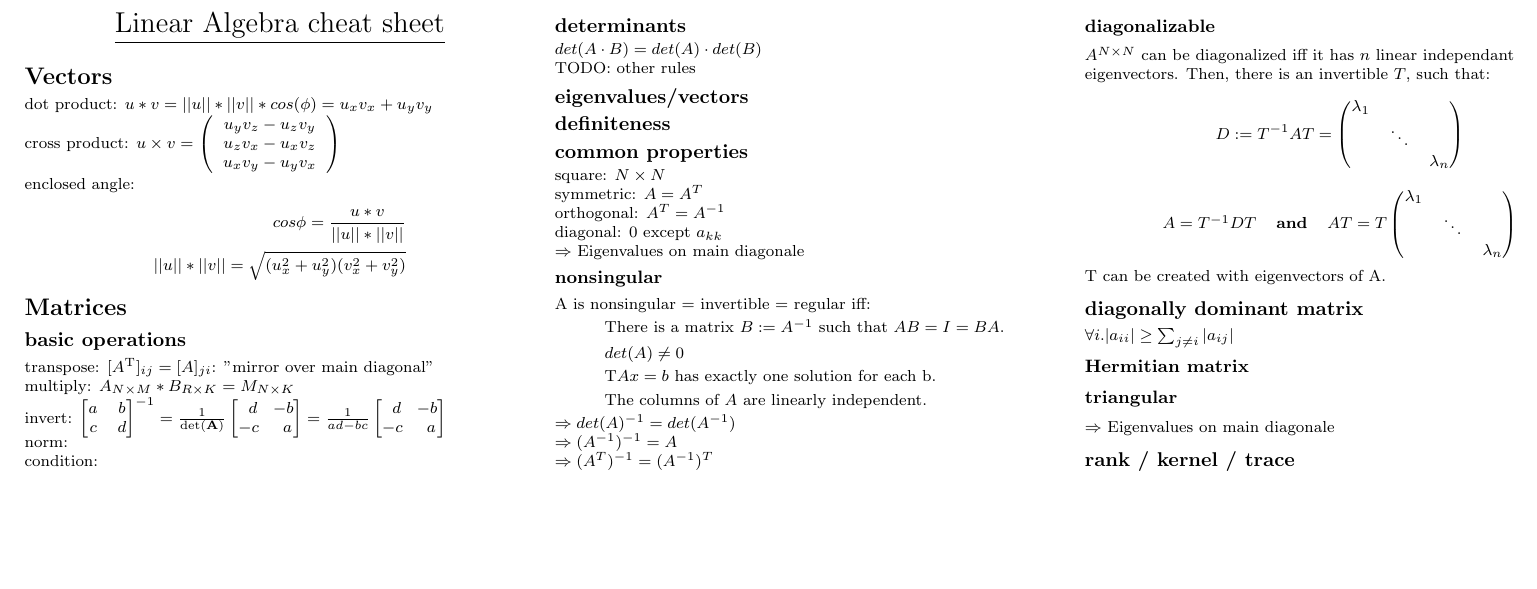
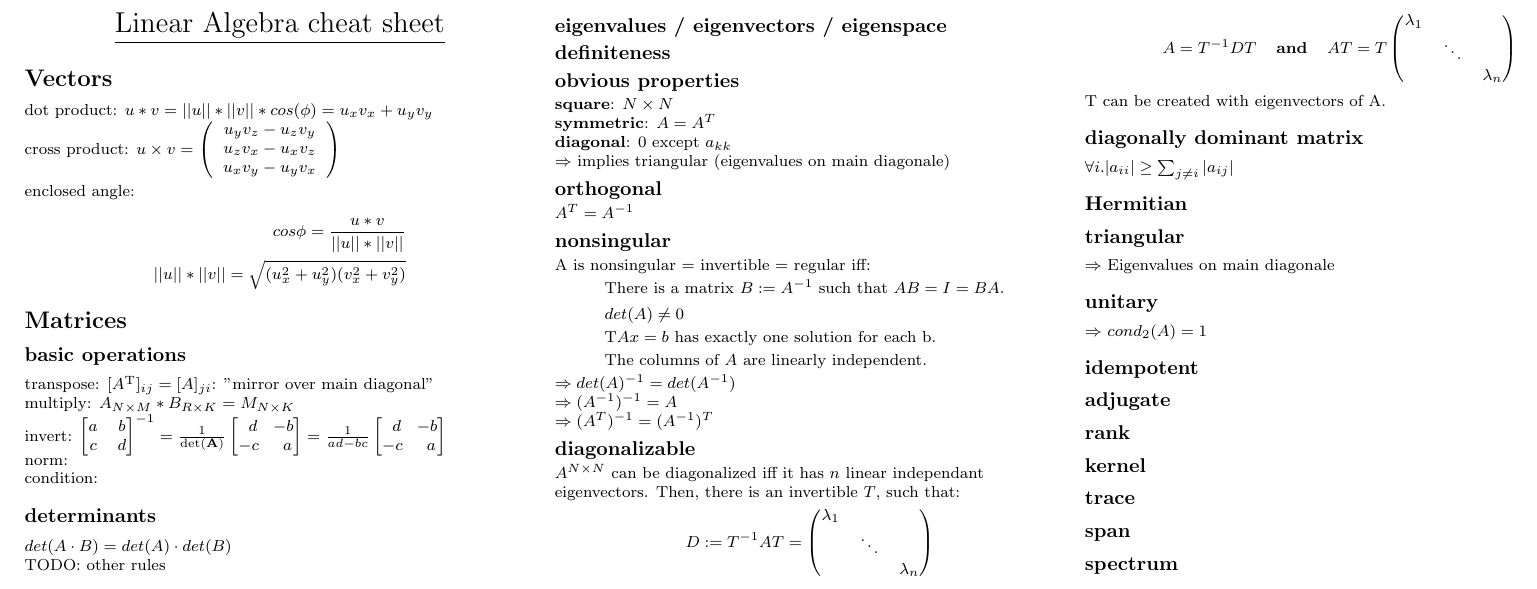
Before and after one commit to hintz/Linear-algebra-cheat-sheet, a LaTeX document (linearalgebra.tex): part of the page, cut so that both start at the same text, the shorter picture padded with empty space. Compiled offline with pdfLaTeX.

Commit message:
cleaned up todo

```diff
--- a/linearalgebra.tex
+++ b/linearalgebra.tex
@@ -104,19 +104,19 @@ condition:
 $det (A \cdot B) = det (A) \cdot det (B)$\\
 TODO: other rules
 
-\subsection{eigenvalues/vectors}
+\subsection{eigenvalues / eigenvectors / eigenspace}
 
 \subsection{definiteness}
 
+\subsection{obvious properties}
+\textbf{square}: $N \times N$\\
+\textbf{symmetric}: $A = A^T$\\
+\textbf{diagonal}: 0 except $a_{kk}$\\
+$\Rightarrow$ implies triangular (eigenvalues on main diagonale)
+\subsection{orthogonal}
+$A^T = A^{-1}$
 
-\subsection{common properties}
-square: $N \times N$\\
-symmetric: $A = A^T$\\
-orthogonal: $A^T = A^{-1}$\\
-diagonal: 0 except $a_{kk}$\\
-$\Rightarrow$ Eigenvalues on main diagonale
-
-\subsubsection{nonsingular}
+\subsection{nonsingular}
 A is nonsingular = invertible = regular iff:\\
 \begin{list}{}
 \item There is a matrix $B := A^{-1}$ such that $AB = I = BA$.
@@ -129,7 +129,7 @@ $\Rightarrow det(A)^{-1} = det(A^{-1})$\\
 $\Rightarrow (A^{-1})^{-1} = A$\\
 $\Rightarrow (A^{T})^{-1} = (A^{-1})^{T}$
 
-\subsubsection{diagonalizable}
+\subsection{diagonalizable}
 $A^{N \times N}$ can be diagonalized iff it has $n$ linear independant eigenvectors.
 Then, there is an invertible $T$, such that:
 \[
@@ -148,14 +148,18 @@ T can be created with eigenvectors of A.
 
 \subsection{diagonally dominant matrix}
 $\forall i. |a_{ii}| \geq \sum_{j\neq i} |a_{ij}| \quad$
+\subsection{Hermitian}
+\subsection{triangular}
+$\Rightarrow$ Eigenvalues on main diagonale
+\subsection{unitary}
+$\Rightarrow$ $cond_2(A) = 1$
+\subsection{idempotent}
+\subsection{adjugate}
 
-\subsubsection{Hermitian matrix}
-
-\subsubsection{triangular}
-$\Rightarrow$ Eigenvalues on main diagonale
-
-\subsection{rank / kernel / trace}
-
-
+\subsection{rank}
+\subsection{kernel}
+\subsection{trace}
+\subsection{span}
+\subsection{spectrum}
 \end{multicols}
 \end{document}
```
Also changed, not shown: linearalgebra.pdf.
